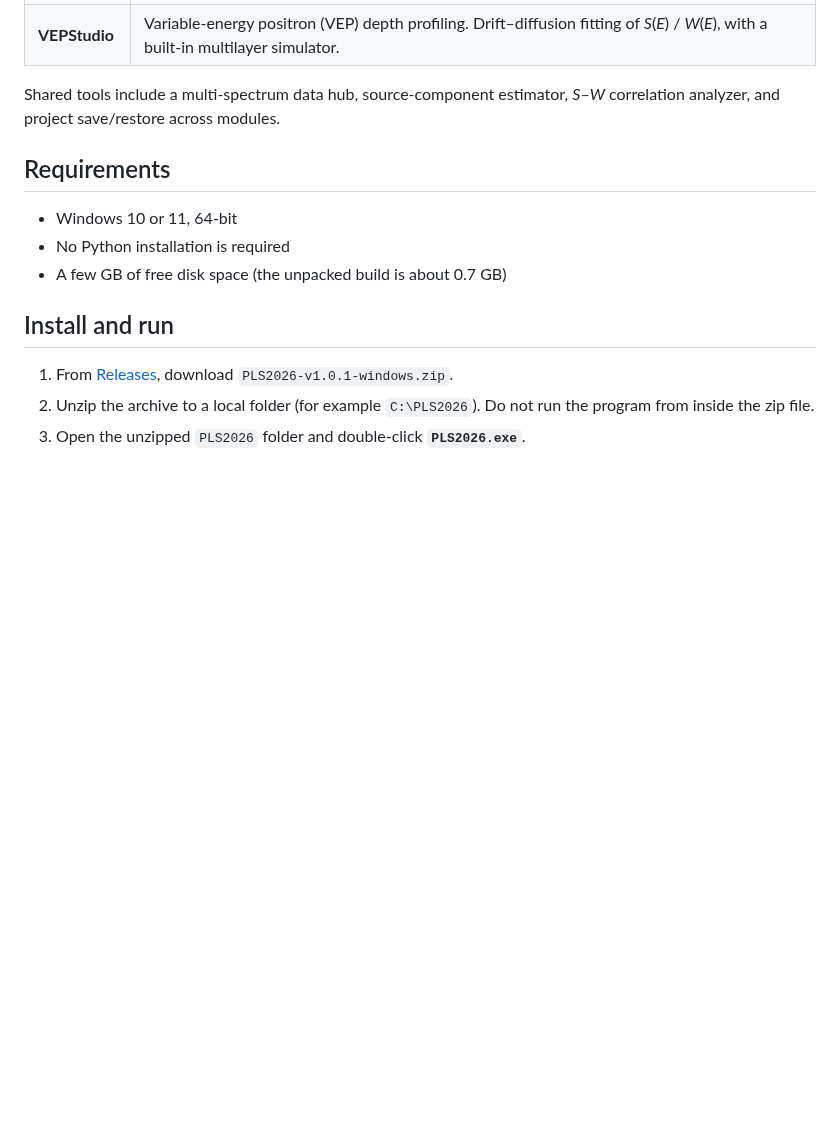
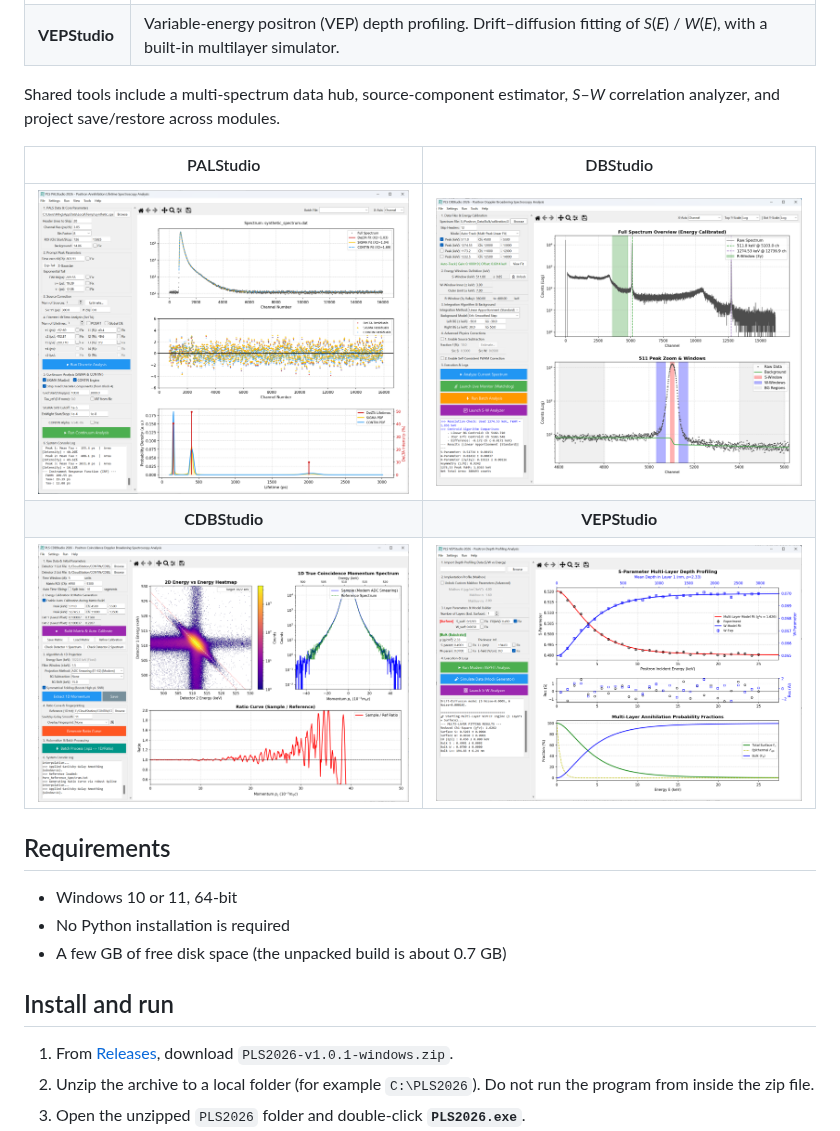
Before and after one commit to fluidlight/PLS, a Markdown page: README.md, the part around one of its changes. Rendered like a GitHub page; pictures changed too: assets/cdbstudio.png (added), assets/dbstudio.png (added), assets/palstudio.png (added); blank space fills up the shorter version.

Commit message:
Add hub and Studio screenshots to the GitHub README.
Co-authored-by: Cursor <cursoragent@cursor.com>

```diff
--- a/README.md
+++ b/README.md
@@ -20,6 +22,12 @@ The central hub launches four analysis modules:
 | **VEPStudio** | Variable-energy positron (VEP) depth profiling. Drift–diffusion fitting of *S*(*E*) / *W*(*E*), with a built-in multilayer simulator. |
 
 Shared tools include a multi-spectrum data hub, source-component estimator, *S*–*W* correlation analyzer, and project save/restore across modules.
+
+| PALStudio | DBStudio |
+|:---:|:---:|
+| ![PALStudio](assets/palstudio.png) | ![DBStudio](assets/dbstudio.png) |
+| **CDBStudio** | **VEPStudio** |
+| ![CDBStudio](assets/cdbstudio.png) | ![VEPStudio](assets/vepstudio.png) |
 
 ## Requirements
 
```
Also changed, not shown: other parts of README.md (+2 -0 lines), assets/hub.png (added), 1 other file.
